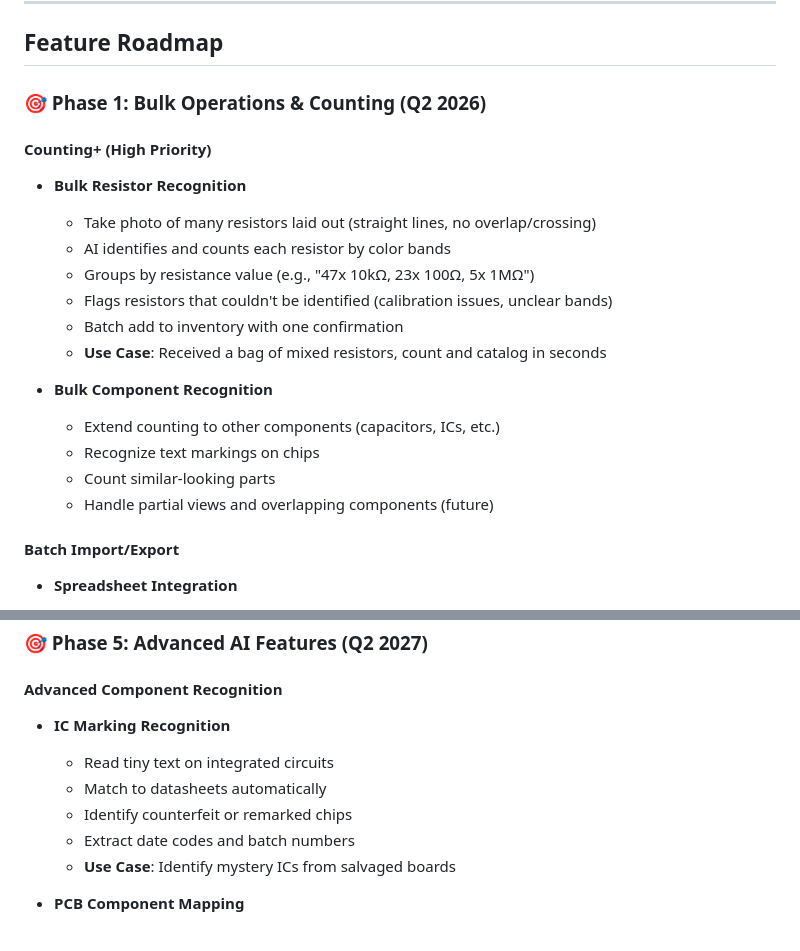
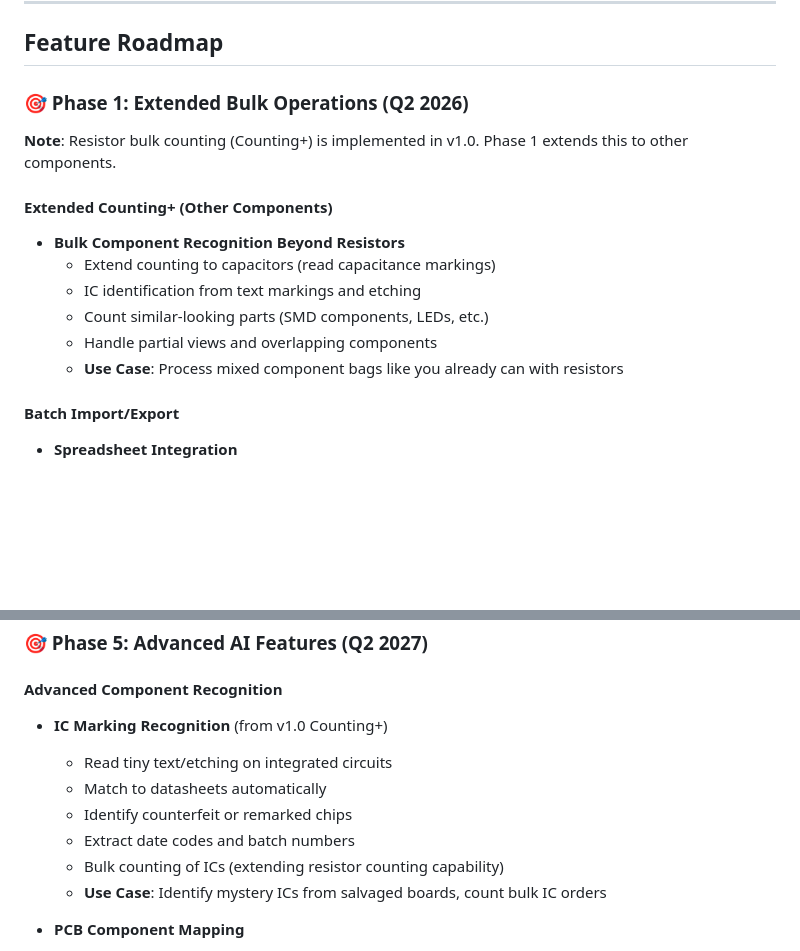
Before and after one commit to keithjasper83/Inventory, a Markdown page: VERSION_2_ROADMAP.md, 2 parts joined by grey strips. Drawn GitHub-style; blank space fills up the shorter version.

```diff
--- a/VERSION_2_ROADMAP.md
+++ b/VERSION_2_ROADMAP.md
@@ -21,22 +21,17 @@ Version 2.0 focuses on **practical quality-of-life improvements** and **intellig
 
 ## Feature Roadmap
 
-### 🎯 Phase 1: Bulk Operations & Counting (Q2 2026)
+### 🎯 Phase 1: Extended Bulk Operations (Q2 2026)
 
-#### Counting+ (High Priority)
-- **Bulk Resistor Recognition**
-  - Take photo of many resistors laid out (straight lines, no overlap/crossing)
-  - AI identifies and counts each resistor by color bands
-  - Groups by resistance value (e.g., "47x 10kΩ, 23x 100Ω, 5x 1MΩ")
-  - Flags resistors that couldn't be identified (calibration issues, unclear bands)
-  - Batch add to inventory with one confirmation
-  - **Use Case**: Received a bag of mixed resistors, count and catalog in seconds
+**Note**: Resistor bulk counting (Counting+) is implemented in v1.0. Phase 1 extends this to other components.
 
-- **Bulk Component Recognition**
-  - Extend counting to other components (capacitors, ICs, etc.)
-  - Recognize text markings on chips
-  - Count similar-looking parts
-  - Handle partial views and overlapping components (future)
+#### Extended Counting+ (Other Components)
+- **Bulk Component Recognition Beyond Resistors**
+  - Extend counting to capacitors (read capacitance markings)
+  - IC identification from text markings and etching
+  - Count similar-looking parts (SMD components, LEDs, etc.)
+  - Handle partial views and overlapping components
+  - **Use Case**: Process mixed component bags like you already can with resistors
 
 #### Batch Import/Export
 - **Spreadsheet Integration**
@@ -168,12 +163,13 @@ Version 2.0 focuses on **practical quality-of-life improvements** and **intellig
 ### 🎯 Phase 5: Advanced AI Features (Q2 2027)
 
 #### Advanced Component Recognition
-- **IC Marking Recognition**
-  - Read tiny text on integrated circuits
+- **IC Marking Recognition** (from v1.0 Counting+)
+  - Read tiny text/etching on integrated circuits
   - Match to datasheets automatically
   - Identify counterfeit or remarked chips
   - Extract date codes and batch numbers
-  - **Use Case**: Identify mystery ICs from salvaged boards
+  - Bulk counting of ICs (extending resistor counting capability)
+  - **Use Case**: Identify mystery ICs from salvaged boards, count bulk IC orders
 
 - **PCB Component Mapping**
   - Scan populated PCB, identify all components
```
Also changed, not shown: README.md (+1 -0 lines), VERSION_1_FEATURES.md (+14 -33 lines).
